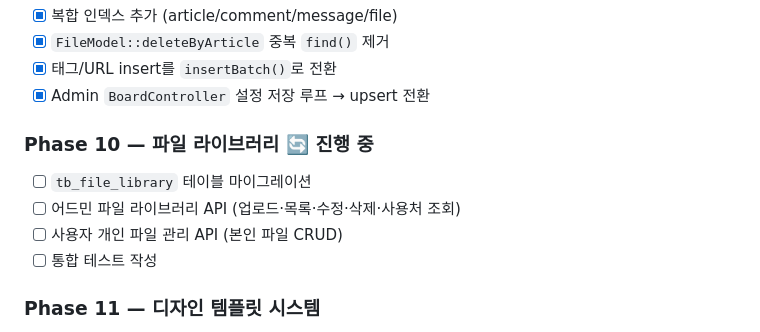
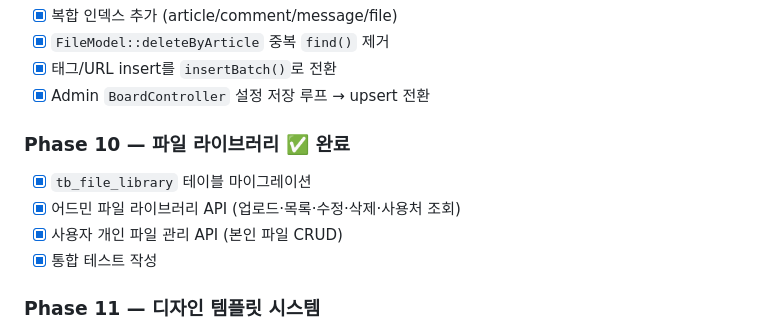
Before and after one commit to cikorea/ci4-board, a Markdown page: docs/roadmap.md, the part around the change. Rendered like a GitHub page.

Commit message:
Docs: Phase 10 파일 라이브러리 완료 처리
Co-Authored-By: Claude Sonnet 4.6 <noreply@anthropic.com>

```diff
--- a/docs/roadmap.md
+++ b/docs/roadmap.md
@@ -472,12 +472,12 @@ tb_cms_menu          (idx, parent_idx, label, url, target, sequence, is_used)
 - [x] 태그/URL insert를 `insertBatch()`로 전환
 - [x] Admin `BoardController` 설정 저장 루프 → upsert 전환
 
-### Phase 10 — 파일 라이브러리 🔄 진행 중
+### Phase 10 — 파일 라이브러리 ✅ 완료
 
-- [ ] `tb_file_library` 테이블 마이그레이션
-- [ ] 어드민 파일 라이브러리 API (업로드·목록·수정·삭제·사용처 조회)
-- [ ] 사용자 개인 파일 관리 API (본인 파일 CRUD)
-- [ ] 통합 테스트 작성
+- [x] `tb_file_library` 테이블 마이그레이션
+- [x] 어드민 파일 라이브러리 API (업로드·목록·수정·삭제·사용처 조회)
+- [x] 사용자 개인 파일 관리 API (본인 파일 CRUD)
+- [x] 통합 테스트 작성
 
 ### Phase 11 — 디자인 템플릿 시스템
 
```
